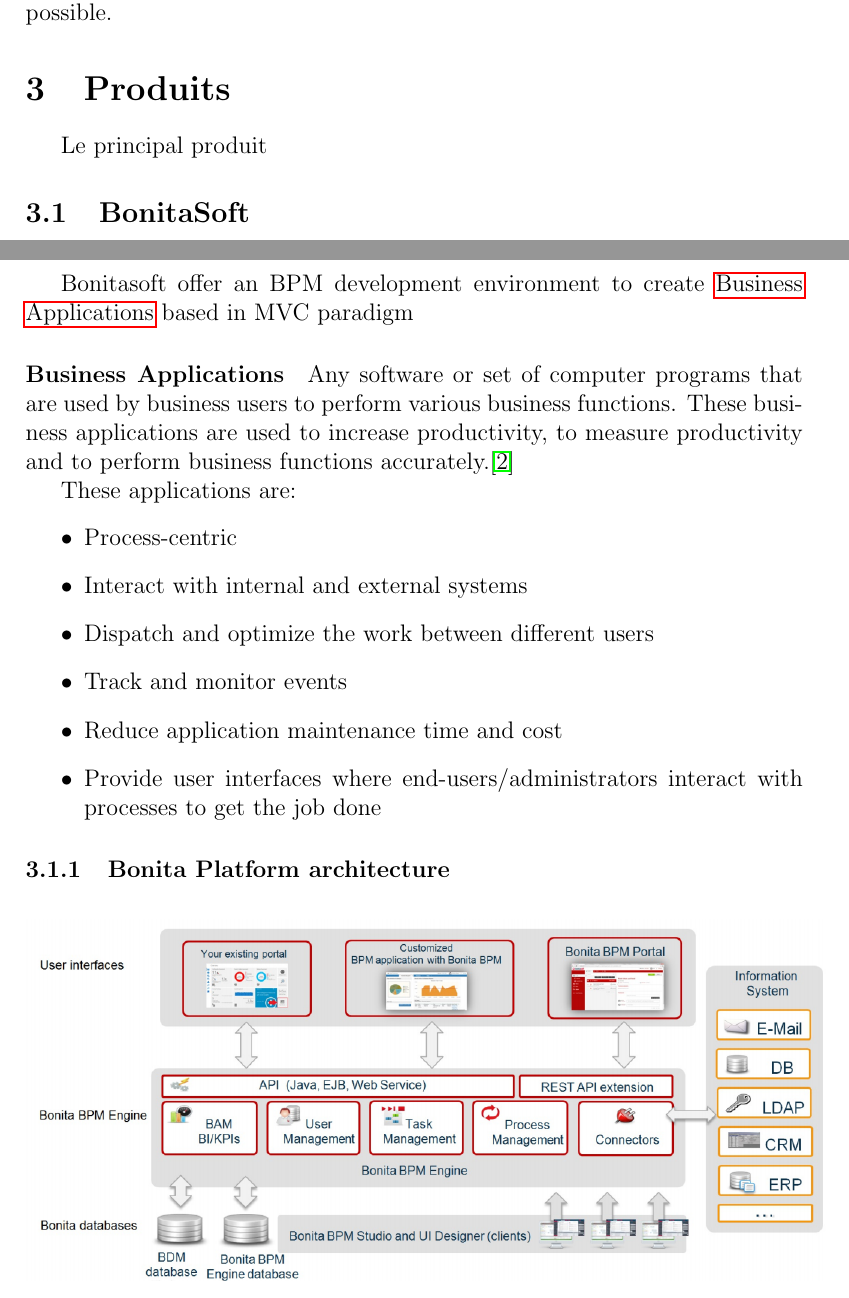
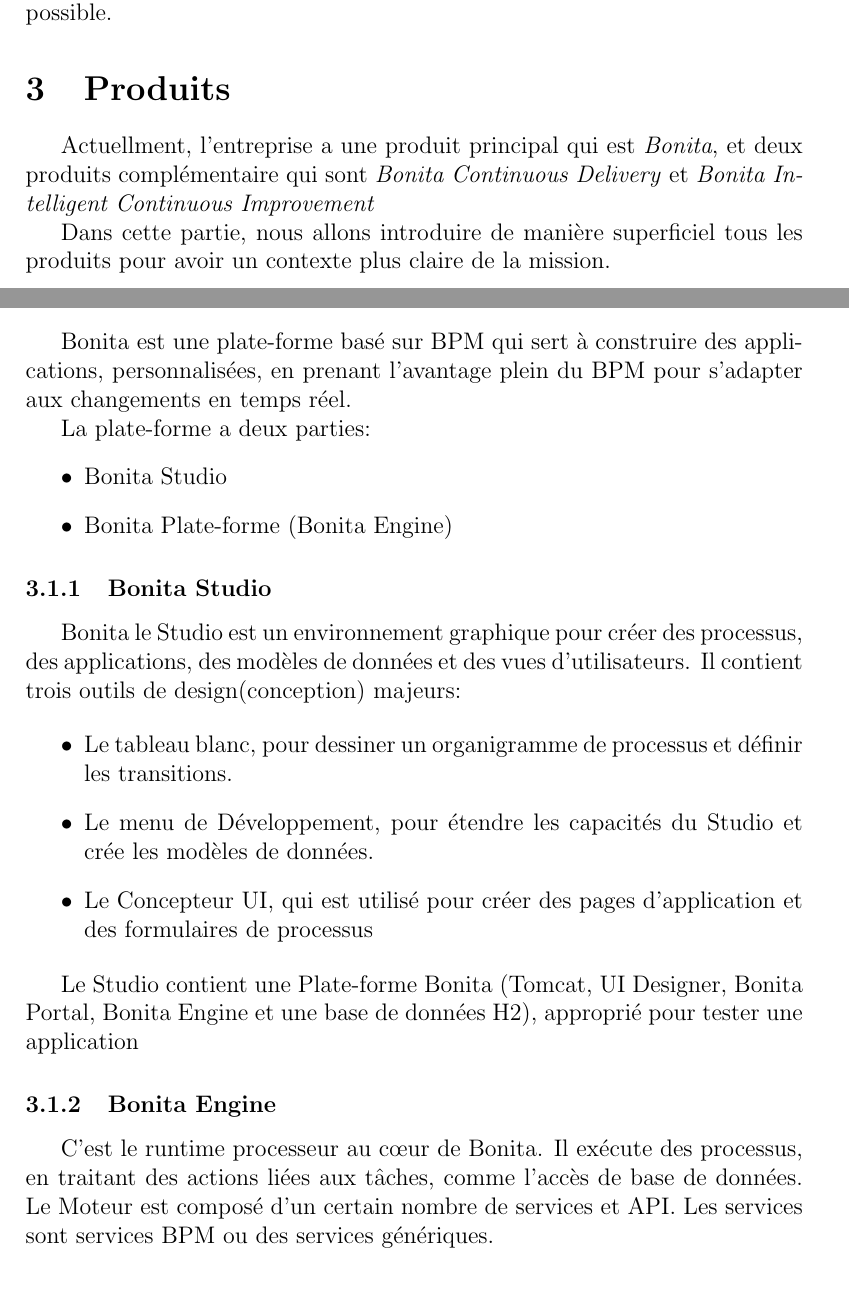
Before and after one commit to alarreine/bonita-internship, a LaTeX paper (report.tex, which reads product/bonita.tex, product/intro.tex): two parts of pages 8 and 9 of 14, joined at a grey line, cut so that both start at the same text. Compiled offline with pdfLaTeX.

Commit message:
Agregando

```diff
--- a/product/bonita.tex
+++ b/product/bonita.tex
@@ -2,0 +6,21 @@
+Bonita est une plate-forme basé sur BPM qui sert à construire des applications, personnalisées, en prenant l'avantage plein du BPM pour s'adapter aux changements en temps réel.
+
+La plate-forme a deux parties:
+\begin{itemize}
+  \item Bonita Studio
+  \item Bonita Plate-forme (Bonita Engine)
+\end{itemize}
+
+\subsubsection{Bonita Studio}
+Bonita le Studio est un environnement graphique pour créer des processus, des applications, des modèles de données et des vues d'utilisateurs. Il contient trois outils de design(conception) majeurs:
+
+\begin{itemize}
+  \item Le tableau blanc, pour dessiner un organigramme de processus et définir les transitions.
+  \item Le menu de Développement, pour étendre les capacités du Studio et crée les modèles de données.
+  \item Le Concepteur UI, qui est utilisé pour créer des pages d'application et des formulaires de processus
+\end{itemize}
+
+Le Studio contient une Plate-forme Bonita (Tomcat, UI Designer, Bonita Portal, Bonita Engine et une base de données H2), approprié pour tester une application
+
+\subsubsection{Bonita Engine}
+C'est le runtime processeur au cœur de Bonita. Il exécute des processus, en traitant des actions liées aux tâches, comme l'accès de base de données. Le Moteur est composé d'un certain nombre de services et API. Les services sont services BPM ou des services génériques.
--- a/product/intro.tex
+++ b/product/intro.tex
@@ -1,3 +1,2 @@
 \section{Produits}
-Le principal produit
-\subsection{BonitaSoft}
+Actuellment, l'entreprise a une produit principal qui est \emph{Bonita}, et deux produits complémentaire qui sont \textit{Bonita Continuous Delivery} et \textit{Bonita Intelligent Continuous Improvement}
@@ -7,20 +3,2 @@
 
-Bonitasoft offer an BPM development environment to create \nameref{businessApp} based in MVC paradigm
-
-\paragraph{Business Applications} \label{businessApp}
-Any software or set of computer programs that are used by business users to perform various business functions. These business applications are used to increase productivity, to measure productivity and to perform business functions accurately.\cite{BusinessSoftware}
-
-These applications are:
-\begin{itemize}
-\item Process-centric
-\item Interact with internal and external systems
-\item Dispatch and optimize the work between different users
-\item Track and monitor events
-\item Reduce application maintenance time and cost
-\item Provide user interfaces where end-users/administrators interact with processes to get the job done
-\end{itemize}
-
-\subsubsection{Bonita Platform architecture}
-\begin{figure}[!ht]
-\includegraphics[scale=0.5]{bmp_archi.png}
-\caption{Bonita Architecture}
+Dans cette partie, nous allons introduire de manière superficiel tous les produits pour avoir un contexte plus claire de la mission.
```
Also changed, not shown: organisation/intro.tex (+5 -14 lines), organisation/rd.tex (+1 -2 lines), organisation/service_professionel.tex (+1 -2 lines), organisation/support.tex (+2 -4 lines), product/bcd.tex (+0 -1 lines), product/ici.tex (+1 -3 lines), report.tex (+1 -1 lines), reportbiblio.bib (renamed from biblio.bib, +3 -2 lines), Makefile, images/mvc_diagram.png (deleted), product/bonita.tex (12 more changed lines), product/intro.tex (17 more changed lines).
